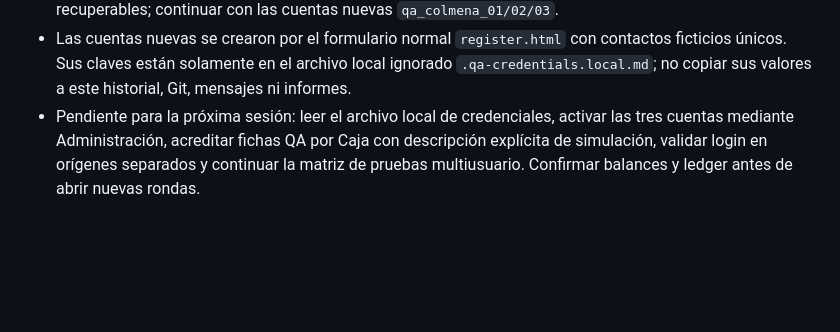
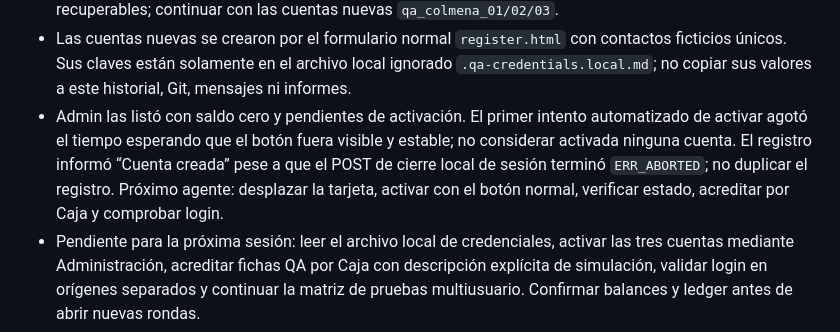
Before and after one commit to DavidMonteros1/Juega-Virtual-Argentina, a Markdown page: HISTORIAL-PROYECTO.md, the part around the change. Drawn GitHub-style; blank space fills up the shorter version.

```diff
--- a/HISTORIAL-PROYECTO.md
+++ b/HISTORIAL-PROYECTO.md
@@ -347,6 +347,12 @@ participantes.
   contactos ficticios únicos. Sus claves están solamente en el archivo local
   ignorado `.qa-credentials.local.md`; no copiar sus valores a este historial,
   Git, mensajes ni informes.
+- Admin las listó con saldo cero y pendientes de activación. El primer intento
+  automatizado de activar agotó el tiempo esperando que el botón fuera visible y
+  estable; no considerar activada ninguna cuenta. El registro informó “Cuenta
+  creada” pese a que el POST de cierre local de sesión terminó `ERR_ABORTED`;
+  no duplicar el registro. Próximo agente: desplazar la tarjeta, activar con el
+  botón normal, verificar estado, acreditar por Caja y comprobar login.
 - Pendiente para la próxima sesión: leer el archivo local de credenciales,
   activar las tres cuentas mediante Administración, acreditar fichas QA por
   Caja con descripción explícita de simulación, validar login en orígenes
```
Also changed, not shown: MEMORIA-COLMENA.md (+14 -0 lines).
